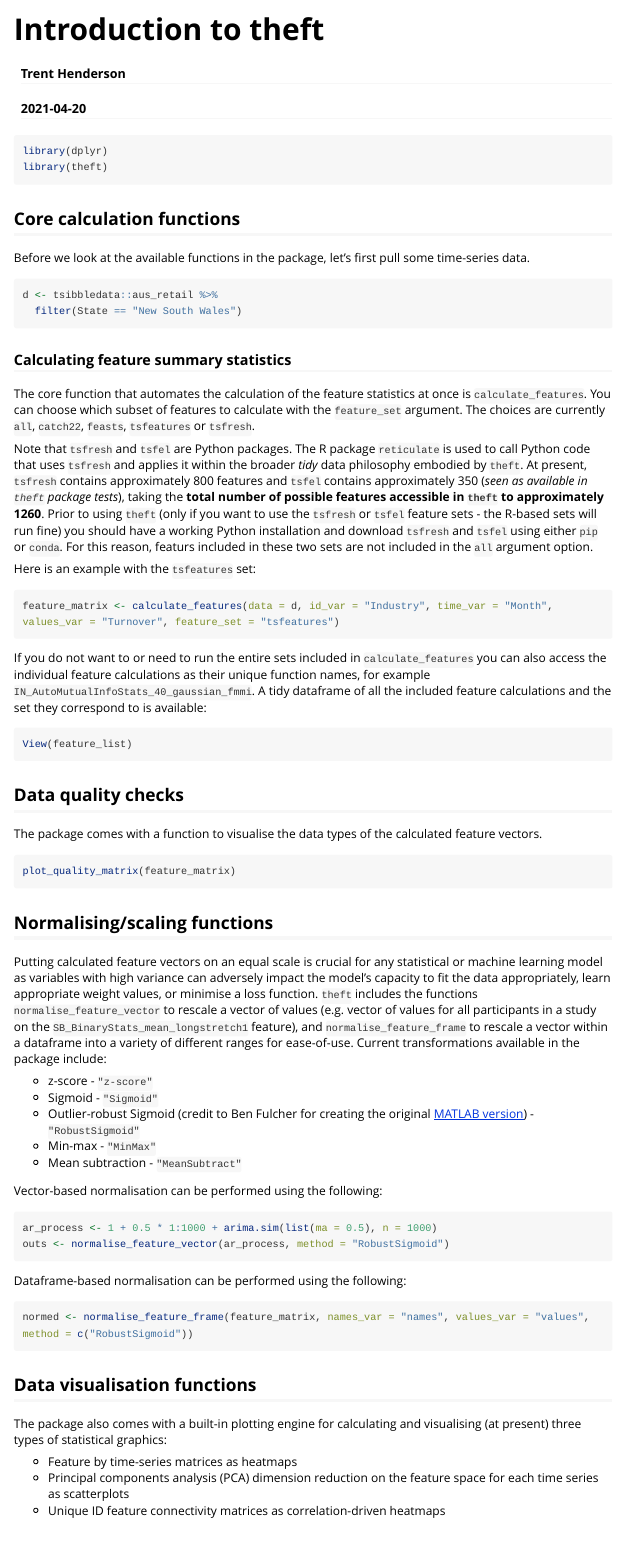
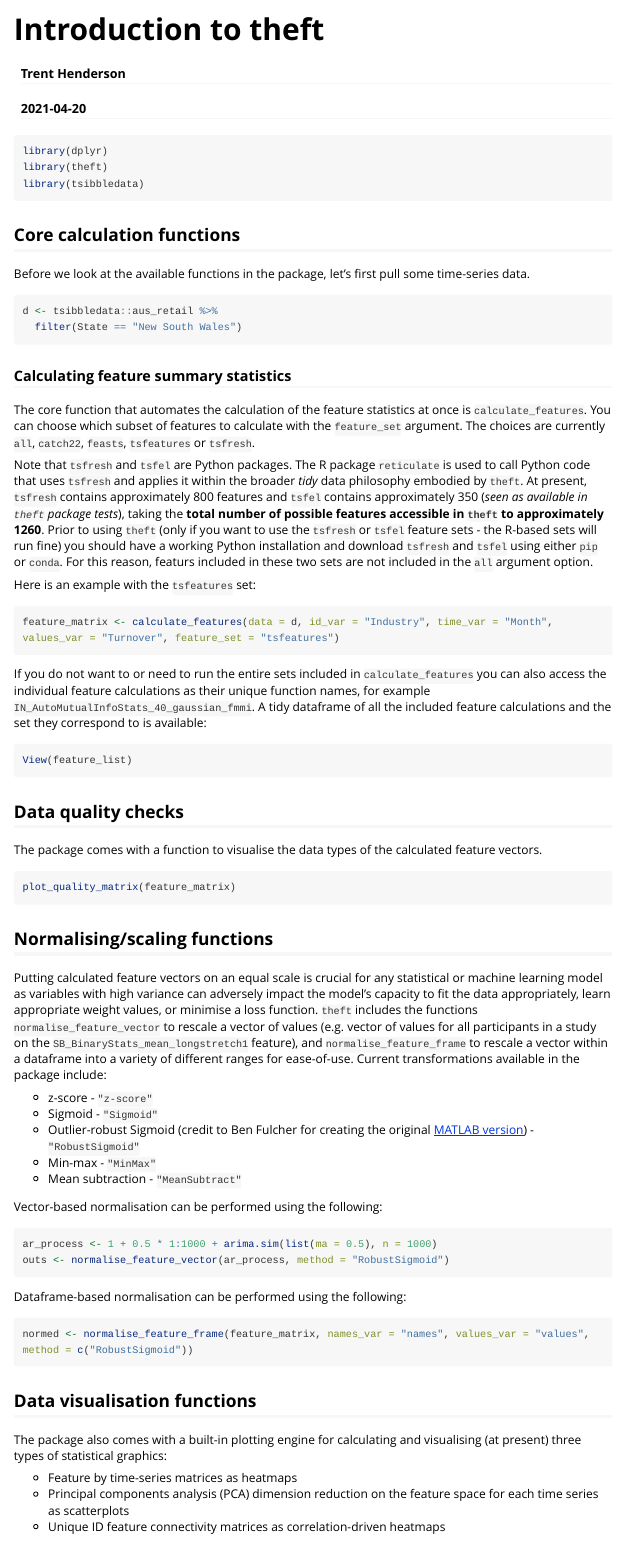
Before and after one commit to hendersontrent/theft, an R Markdown document (vignettes/theft.Rmd): the page in a window 1100 px wide, from its top. Rendered offline with R 4.5, knitr and Pandoc, with nearby package versions; the code chunks are not run, so their results and figures are left out; long lines of code are wrapped.

Commit message:
CRAN fixes

````diff
--- a/vignettes/theft.Rmd
+++ b/vignettes/theft.Rmd
@@ -5,8 +5,8 @@ date: "`r Sys.Date()`"
 output: rmarkdown::html_vignette
 vignette: >
   %\VignetteIndexEntry{Introduction to theft}
-  %\VignetteEngine{knitr::rmarkdown}
-  %\VignetteEncoding{UTF-8}
+  %\VignetteEngine{knitr::knitr}
+  %\usepackage[UTF-8]{inputenc}
 ---
 
 ```{r, include = FALSE}
@@ -21,6 +21,7 @@ knitr::opts_chunk$set(
 ```{r setup, message = FALSE, warning = FALSE}
 library(dplyr)
 library(theft)
+library(tsibbledata)
 ```
 
 ## Core calculation functions
````
Also changed, not shown: R/normalise_feature_frame.R (+7 -3 lines), R/theft.R (+3 -1 lines), 5 other files.
